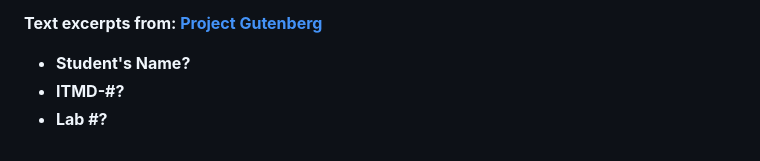
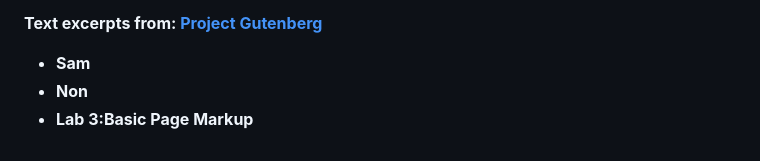
Before and after one commit to Samuhb/Githubdesk, a Markdown page: README.md, the part around the change. Drawn GitHub-style.

Commit message:
index.md

```diff
--- a/README.md
+++ b/README.md
@@ -36,9 +36,9 @@
   <p>When Dorothy stood in the doorway and looked around, she could see nothing but the great gray prairie on every side.  Not a tree nor a house broke the broad sweep of flat country that reached to the edge of the sky in all directions.  The sun had baked the plowed land into a gray mass, with little cracks running through it.  Even the grass was not green, for the sun had burned the tops of the long blades until they were the same gray color to be seen everywhere.  Once the house had been painted, but the sun blistered the paint and the rains washed it away, and now the house was as dull and gray as everything else.</p>
   <p><strong>Text excerpts from: <a href="http://www.gutenberg.org">Project Gutenberg</a></strong></p>
   <ul>
-    <li><strong>Student's Name?</strong></li>
-    <li><strong>ITMD-#?</strong></li>
-    <li><strong>Lab #?</strong></li>
+    <li><strong>Sam</strong></li>
+    <li><strong>Non</strong></li>
+    <li><strong>Lab 3:Basic Page Markup</strong></li>
   </ul>
 </body>
 </html>
```
